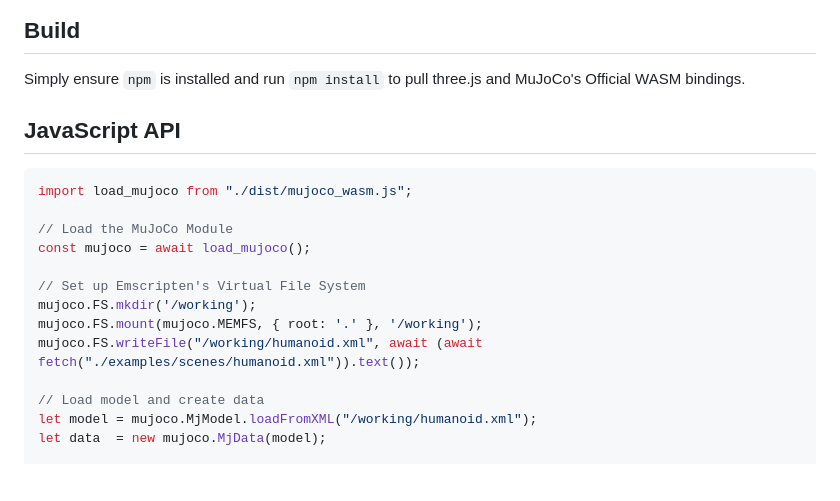
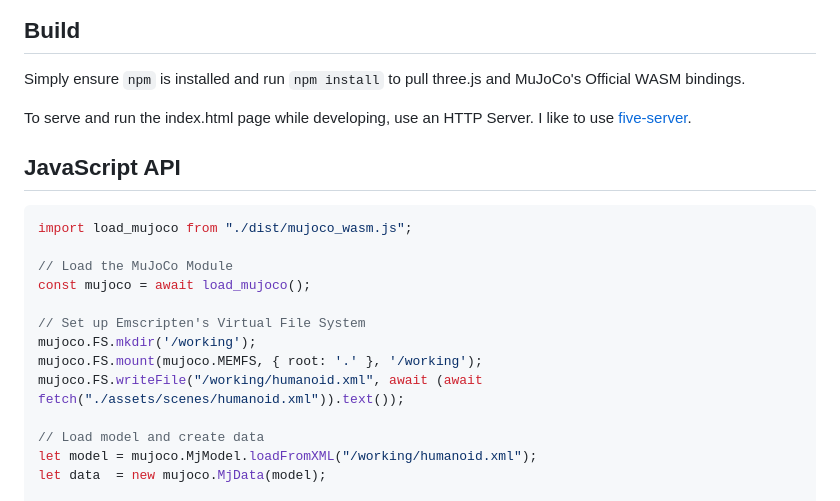
Before and after one commit to LorenzoDolfi/scutl-web-demo, a Markdown page: README.md, the part around the change. Drawn GitHub-style; blank space fills up the shorter version.

Commit message:
Add extra instructions for running

````diff
--- a/README.md
+++ b/README.md
@@ -28,6 +28,8 @@ This project used to be a WASM compilation and set of javascript bindings for Mu
 
 Simply ensure `npm` is installed and run `npm install` to pull three.js and MuJoCo's Official WASM bindings.
 
+To serve and run the index.html page while developing, use an HTTP Server.  I like to use [five-server](https://github.com/yandeu/five-server).
+
 ## JavaScript API
 
 ```javascript
@@ -39,7 +41,7 @@ const mujoco = await load_mujoco();
 // Set up Emscripten's Virtual File System
 mujoco.FS.mkdir('/working');
 mujoco.FS.mount(mujoco.MEMFS, { root: '.' }, '/working');
-mujoco.FS.writeFile("/working/humanoid.xml", await (await fetch("./examples/scenes/humanoid.xml")).text());
+mujoco.FS.writeFile("/working/humanoid.xml", await (await fetch("./assets/scenes/humanoid.xml")).text());
 
 // Load model and create data
 let model = mujoco.MjModel.loadFromXML("/working/humanoid.xml");
````
